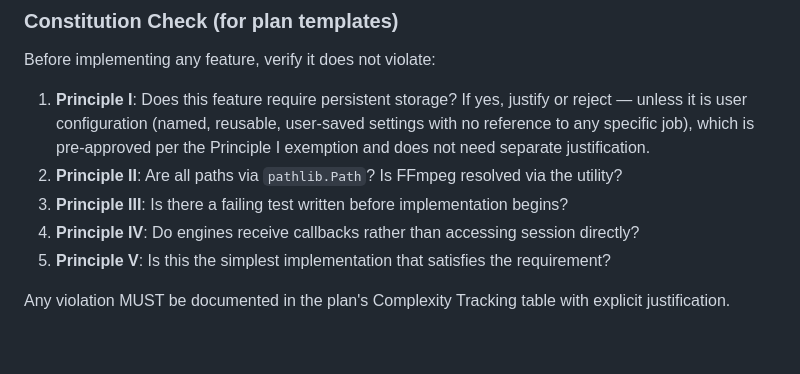
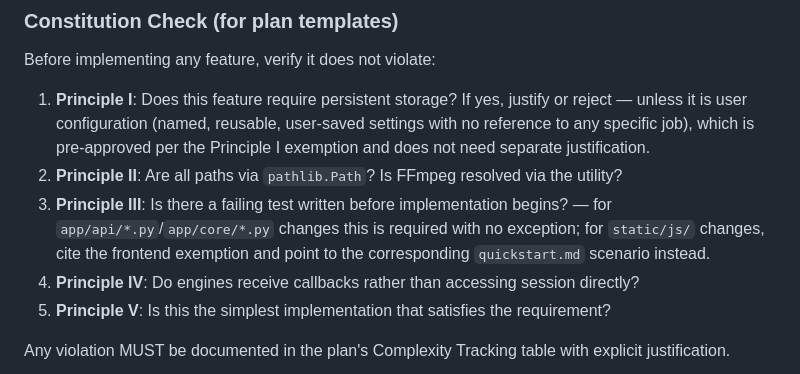
Before and after one commit to abhibattula/CCTV_VIDEO_PROCESSOR_pc, a Markdown page: .specify/memory/constitution.md, the part around one of its changes. GitHub-like rendering; blank space fills up the shorter version.

```diff
--- a/.specify/memory/constitution.md
+++ b/.specify/memory/constitution.md
@@ -173,7 +188,10 @@ Before implementing any feature, verify it does not violate:
    no reference to any specific job), which is pre-approved per the Principle I
    exemption and does not need separate justification.
 2. **Principle II**: Are all paths via `pathlib.Path`? Is FFmpeg resolved via the utility?
-3. **Principle III**: Is there a failing test written before implementation begins?
+3. **Principle III**: Is there a failing test written before implementation begins? —
+   for `app/api/*.py`/`app/core/*.py` changes this is required with no exception;
+   for `static/js/` changes, cite the frontend exemption and point to the
+   corresponding `quickstart.md` scenario instead.
 4. **Principle IV**: Do engines receive callbacks rather than accessing session directly?
 5. **Principle V**: Is this the simplest implementation that satisfies the requirement?
 
```
Also changed, not shown: other parts of .specify/memory/constitution.md (+29 -14 lines), specs/003-phase3-deferred-items/plan.md (+19 -3 lines), specs/003-phase3-deferred-items/tasks.md (+19 -2 lines).
